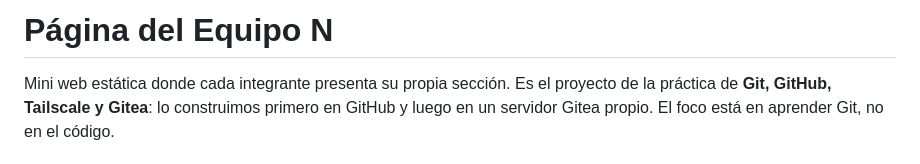
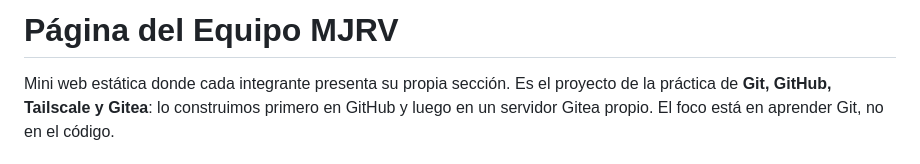
Before and after one commit to sebastianNugra/pagina-grupo-MJRV, a Markdown page: README.md, the part around the change. Drawn GitHub-style.

Commit message:
docs: rename team to MJRV in README title

```diff
--- a/README.md
+++ b/README.md
@@ -1,4 +1,4 @@
-# Página del Equipo N
+# Página del Equipo MJRV
 
 Mini web estática donde cada integrante presenta su propia sección. Es el proyecto de la práctica de **Git, GitHub, Tailscale y Gitea**: lo construimos primero en GitHub y luego en un servidor Gitea propio. El foco está en aprender Git, no en el código.
 
```
